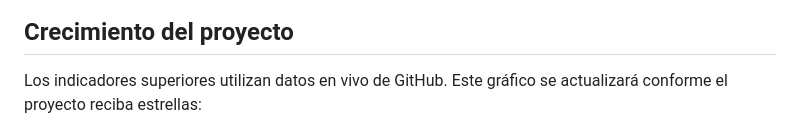
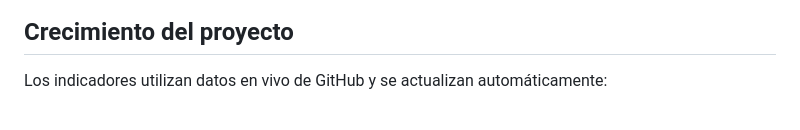
Before and after one commit to seorooficial/whatsapp-duo, a Markdown page: README.es.md, the part around one of its changes. GitHub-like rendering.

```diff
--- a/README.es.md
+++ b/README.es.md
@@ -141,7 +141,7 @@ flowchart LR
 
 ## Crecimiento del proyecto
 
-Los indicadores superiores utilizan datos en vivo de GitHub. Este gráfico se
-actualizará conforme el proyecto reciba estrellas:
+Los indicadores utilizan datos en vivo de GitHub y se actualizan
+automáticamente:
 
 <p align="center">
```
Also changed, not shown: other parts of README.es.md (+1 -7 lines), README.md (+2 -9 lines).
